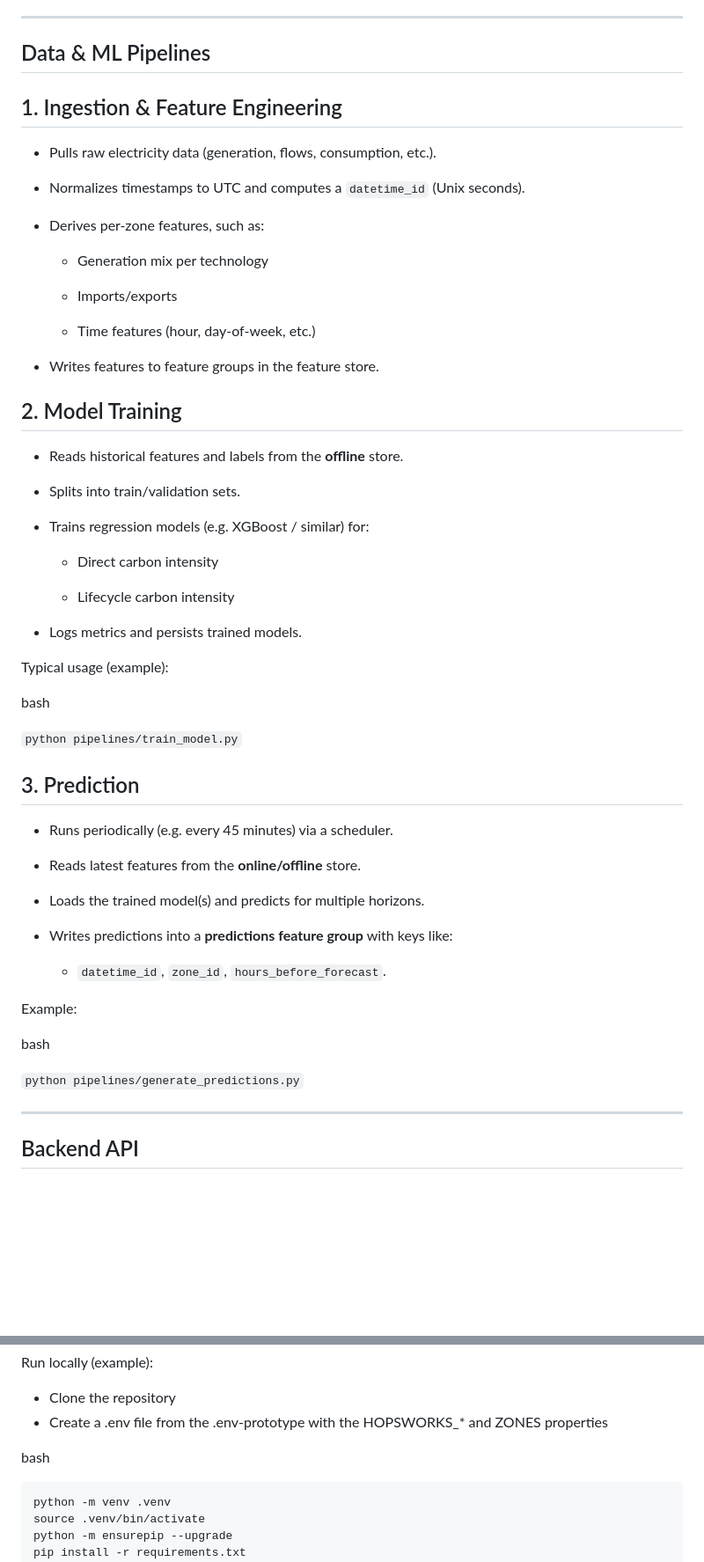
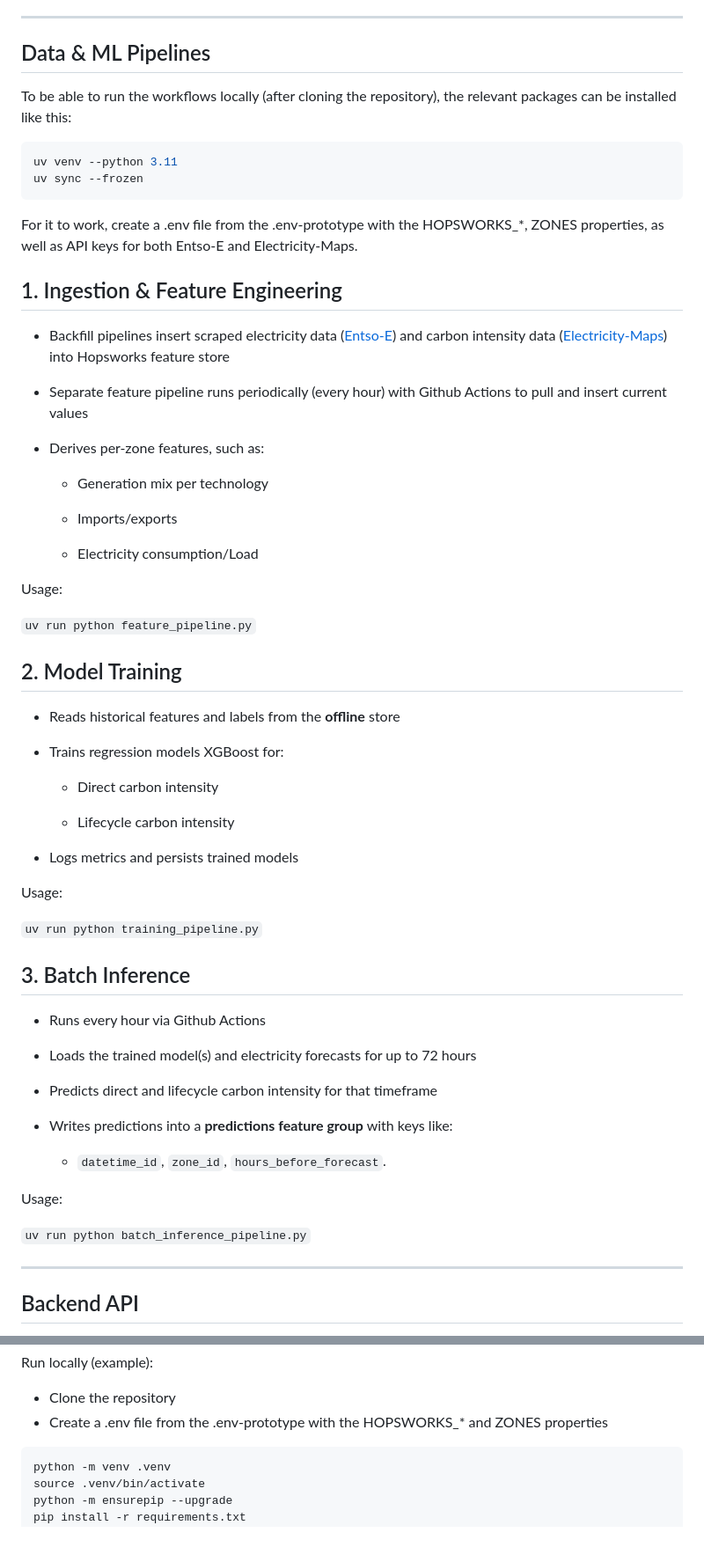
Before and after one commit to bakalis/el_carbon_intensity, a Markdown page: README.md, 2 parts joined by grey strips. Shown at 88% size. Drawn GitHub-style; blank space fills up the shorter version.

````diff
--- a/README.md
+++ b/README.md
@@ -95,11 +95,21 @@ HuggingFace Space - <https://huggingface.co/spaces/bakalis/el_carbon_intensity_b
 
 ## Data & ML Pipelines
 
+To be able to run the workflows locally (after cloning the repository), the relevant packages can be installed like this:
+
+```bash
+uv venv --python 3.11
+uv sync --frozen
+```
+
+For it to work, create a .env file from the .env-prototype with the HOPSWORKS_*, ZONES properties, as well as API keys for both Entso-E and Electricity-Maps.
+
+
 ## 1. Ingestion & Feature Engineering
 
-- Pulls raw electricity data (generation, flows, consumption, etc.).
+- Backfill pipelines insert scraped electricity data ([Entso-E](https://transparency.entsoe.eu)) and carbon intensity data ([Electricity-Maps](https://app.electricitymaps.com)) into Hopsworks feature store
 
-- Normalizes timestamps to UTC and computes a `datetime_id` (Unix seconds).
+- Separate feature pipeline runs periodically (every hour) with Github Actions to pull and insert current values
 
 - Derives per-zone features, such as:
 
@@ -107,50 +117,43 @@ HuggingFace Space - <https://huggingface.co/spaces/bakalis/el_carbon_intensity_b
 
     - Imports/exports
 
-    - Time features (hour, day-of-week, etc.)
+    - Electricity consumption/Load
 
-- Writes features to feature groups in the feature store.
+Usage:
 
-
+`uv run python feature_pipeline.py`
 ## 2. Model Training
 
-- Reads historical features and labels from the **offline** store.
+- Reads historical features and labels from the **offline** store
 
-- Splits into train/validation sets.
-
-- Trains regression models (e.g. XGBoost / similar) for:
+- Trains regression models XGBoost for:
 
     - Direct carbon intensity
 
     - Lifecycle carbon intensity
 
-- Logs metrics and persists trained models.
+- Logs metrics and persists trained models
+
+Usage:
+
+`uv run python training_pipeline.py`
 
 
-Typical usage (example):
+## 3. Batch Inference
 
-bash
+- Runs every hour via Github Actions
 
-`python pipelines/train_model.py`
+- Loads the trained model(s) and electricity forecasts for up to 72 hours
 
-## 3. Prediction
-
-- Runs periodically (e.g. every 45 minutes) via a scheduler.
-
-- Reads latest features from the **online/offline** store.
-
-- Loads the trained model(s) and predicts for multiple horizons.
+- Predicts direct and lifecycle carbon intensity for that timeframe
 
 - Writes predictions into a **predictions feature group** with keys like:
 
     - `datetime_id`, `zone_id`, `hours_before_forecast`.
 
+Usage:
 
-Example:
-
-bash
-
-`python pipelines/generate_predictions.py`
+`uv run python batch_inference_pipeline.py`
 
 ---
 
@@ -183,8 +186,6 @@ Run locally (example):
 
 - Clone the repository
 - Create a .env file from the .env-prototype with the HOPSWORKS_* and ZONES properties
-
-bash
 
 ```bash
 python -m venv .venv
````
